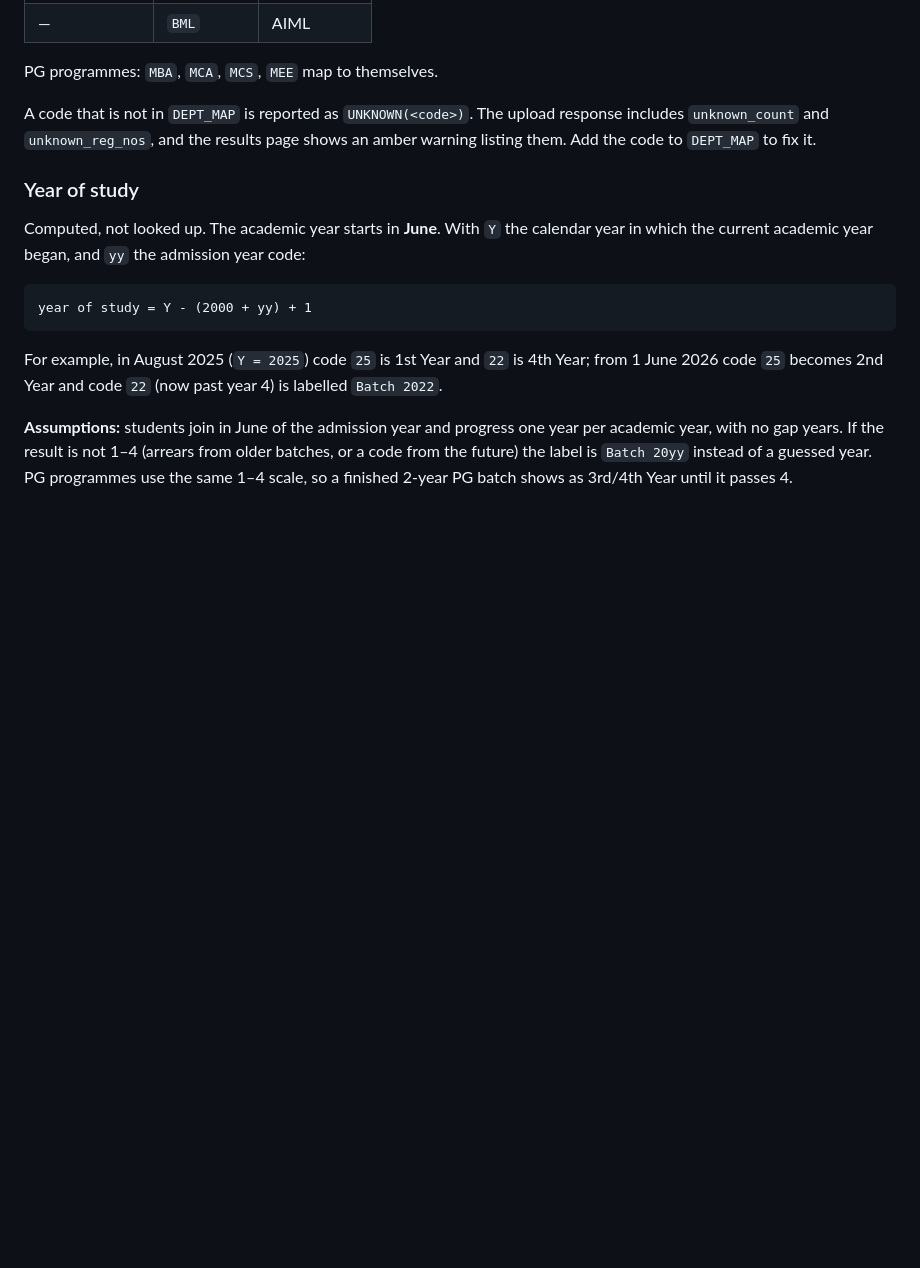
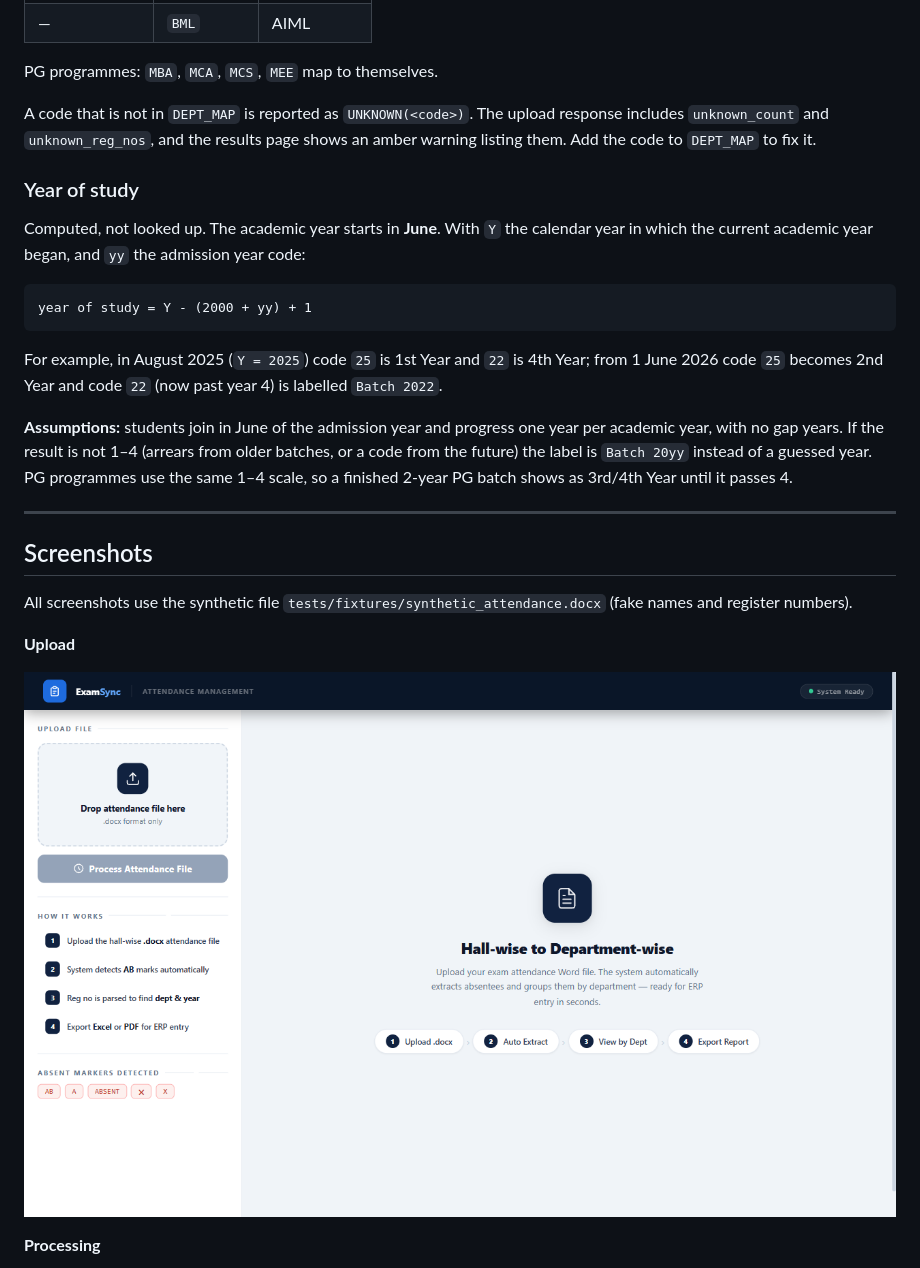
Before and after one commit to s-sangami/examsync, a Markdown page: README.md, the part around one of its changes. GitHub-like rendering; pictures changed too: docs/screenshots/01-upload.png (added); blank space fills up the shorter version.

Commit message:
Add screenshots with synthetic data (#2)
Co-authored-by: Claude Sonnet 5.5 <noreply@anthropic.com>

```diff
--- a/README.md
+++ b/README.md
@@ -68,3 +68,17 @@ year per academic year, with no gap years. If the result is not 1–4 (arrears
 from older batches, or a code from the future) the label is `Batch 20yy`
 instead of a guessed year. PG programmes use the same 1–4 scale, so a finished
 2-year PG batch shows as 3rd/4th Year until it passes 4.
+
+---
+
+## Screenshots
+
+All screenshots use the synthetic file `tests/fixtures/synthetic_attendance.docx`
+(fake names and register numbers).
+
+**Upload**
+
+![Upload screen](docs/screenshots/01-upload.png)
+
+**Processing**
+
```
Also changed, not shown: other parts of README.md (+9 -0 lines), docs/screenshots/02-processing.png (added), docs/screenshots/03-results.png (added), docs/screenshots/04-pdf-report.png (added), 1 other file.
